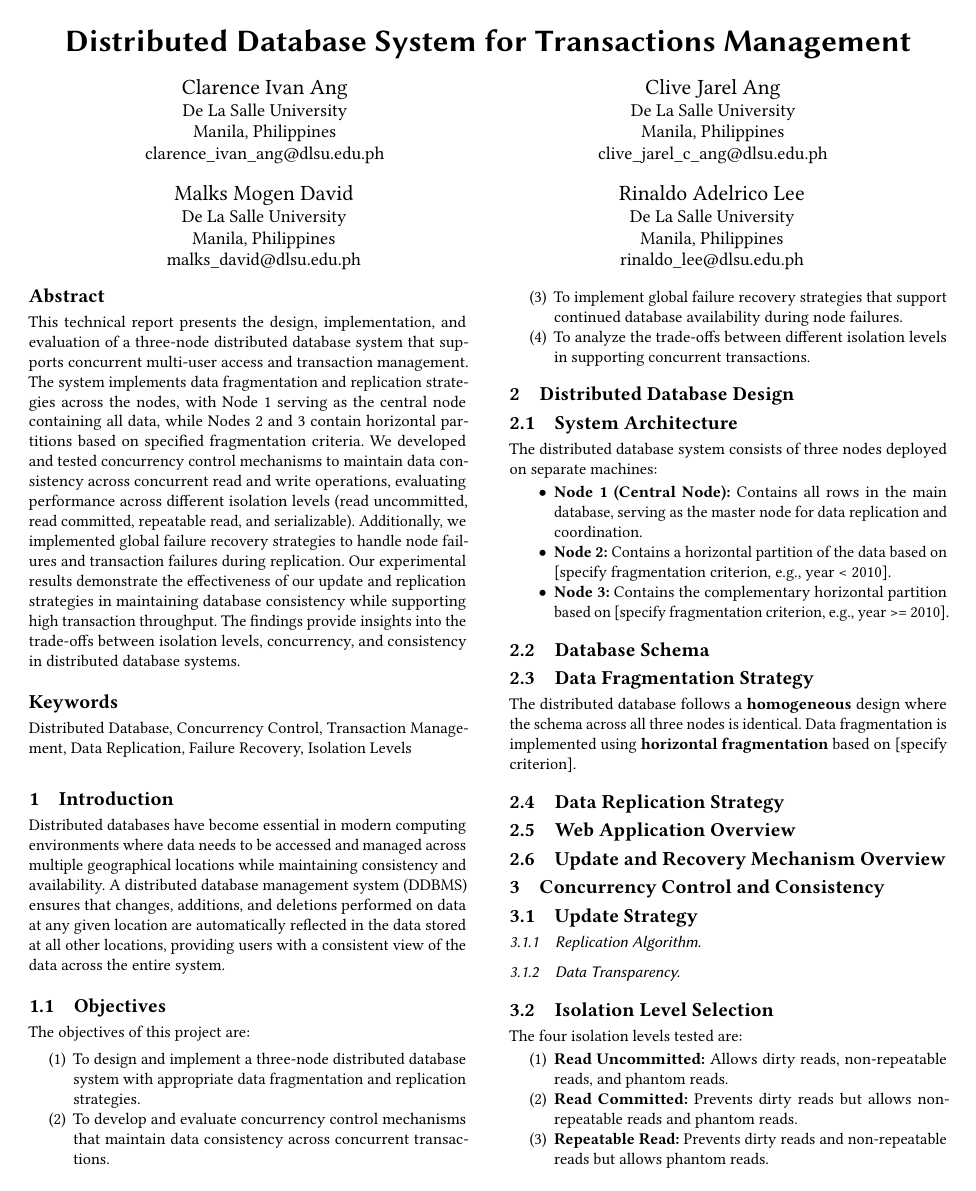
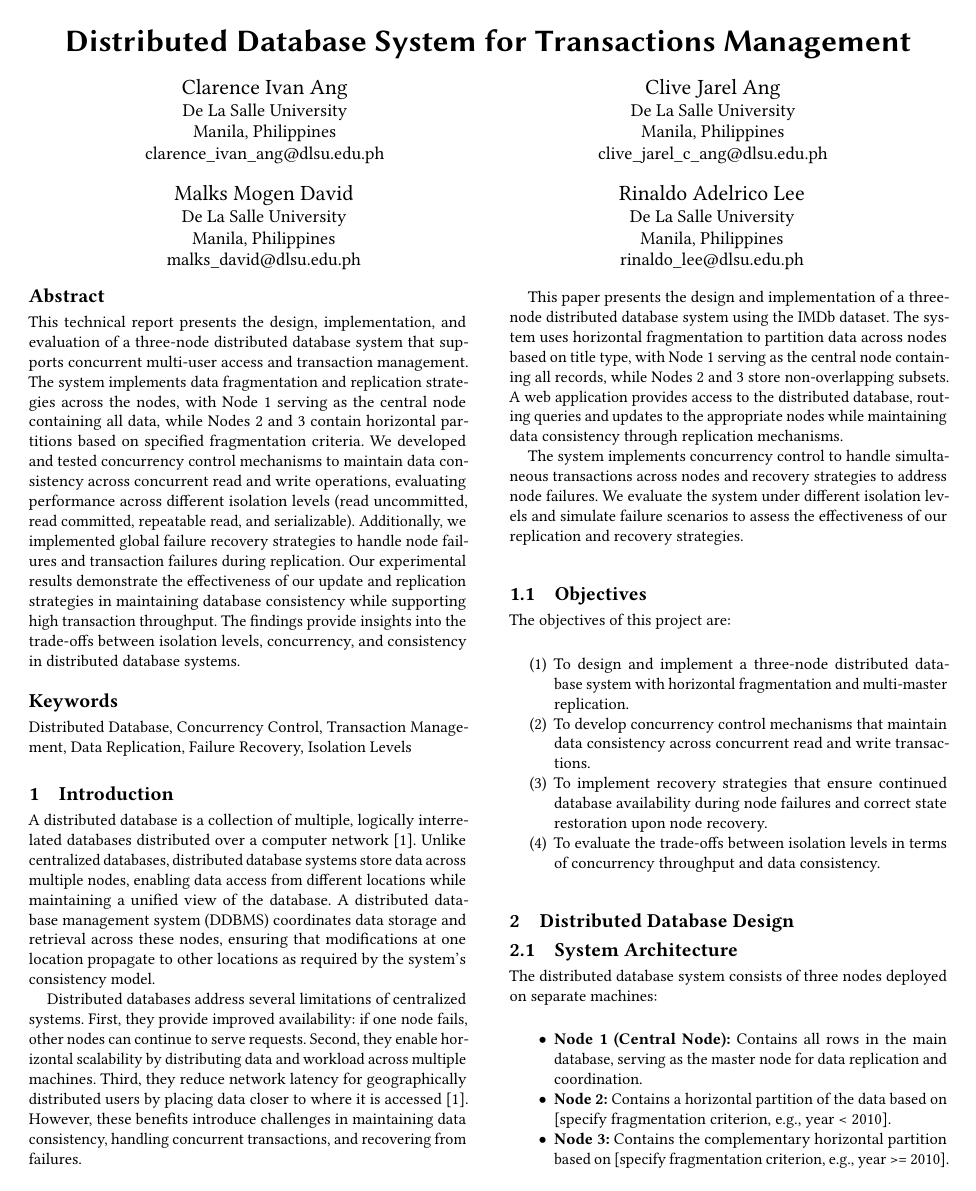
Before and after one commit to ClarenceAng/STADVDB-MCO2, a LaTeX paper (docs/main.tex, which reads docs/chapters/1-introduction.tex): page 1 of 2 before the commit and page 1 of 3 after it. Compiled offline with pdfLaTeX.

Commit message:
docs: write the introduction of the report

```diff
--- a/docs/chapters/1-introduction.tex
+++ b/docs/chapters/1-introduction.tex
@@ -3,22 +3,20 @@
 %%
 \section{Introduction}
 
-% TODO: Give a general overview of distributed databases and their usage.
-% Cite related literature for your definition of terms.
+A distributed database is a collection of multiple, logically interrelated databases distributed over a computer network \cite{Ozsu2011}. Unlike centralized databases, distributed database systems store data across multiple nodes, enabling data access from different locations while maintaining a unified view of the database. A distributed database management system (DDBMS) coordinates data storage and retrieval across these nodes, ensuring that modifications at one location propagate to other locations as required by the system's consistency model.
 
-Distributed databases have become essential in modern computing environments where data needs to be accessed and managed across multiple geographical locations while maintaining consistency and availability. A distributed database management system (DDBMS) ensures that changes, additions, and deletions performed on data at any given location are automatically reflected in the data stored at all other locations, providing users with a consistent view of the data across the entire system.
+Distributed databases address several limitations of centralized systems. First, they provide improved availability: if one node fails, other nodes can continue to serve requests. Second, they enable horizontal scalability by distributing data and workload across multiple machines. Third, they reduce network latency for geographically distributed users by placing data closer to where it is accessed \cite{Ozsu2011}. However, these benefits introduce challenges in maintaining data consistency, handling concurrent transactions, and recovering from failures.
 
-% TODO: Narrow down to your specific use case
-% - What is your paper all about?
-% - Why build a distributed database?
-% - How does your web application manage the access to the distributed database across the 3 nodes?
+This paper presents the design and implementation of a three-node distributed database system using the IMDb dataset. The system uses horizontal fragmentation to partition data across nodes based on title type, with Node 1 serving as the central node containing all records, while Nodes 2 and 3 store non-overlapping subsets. A web application provides access to the distributed database, routing queries and updates to the appropriate nodes while maintaining data consistency through replication mechanisms.
+
+The system implements concurrency control to handle simultaneous transactions across nodes and recovery strategies to address node failures. We evaluate the system under different isolation levels and simulate failure scenarios to assess the effectiveness of our replication and recovery strategies.
 
 \subsection{Objectives}
-% List the objectives of the project
+
 The objectives of this project are:
 \begin{enumerate}
-    \item To design and implement a three-node distributed database system with appropriate data fragmentation and replication strategies.
-    \item To develop and evaluate concurrency control mechanisms that maintain data consistency across concurrent transactions.
-    \item To implement global failure recovery strategies that support continued database availability during node failures.
-    \item To analyze the trade-offs between different isolation levels in supporting concurrent transactions.
+    \item To design and implement a three-node distributed database system with horizontal fragmentation and multi-master replication.
+    \item To develop concurrency control mechanisms that maintain data consistency across concurrent read and write transactions.
+    \item To implement recovery strategies that ensure continued database availability during node failures and correct state restoration upon node recovery.
+    \item To evaluate the trade-offs between isolation levels in terms of concurrency throughput and data consistency.
 \end{enumerate}
```
